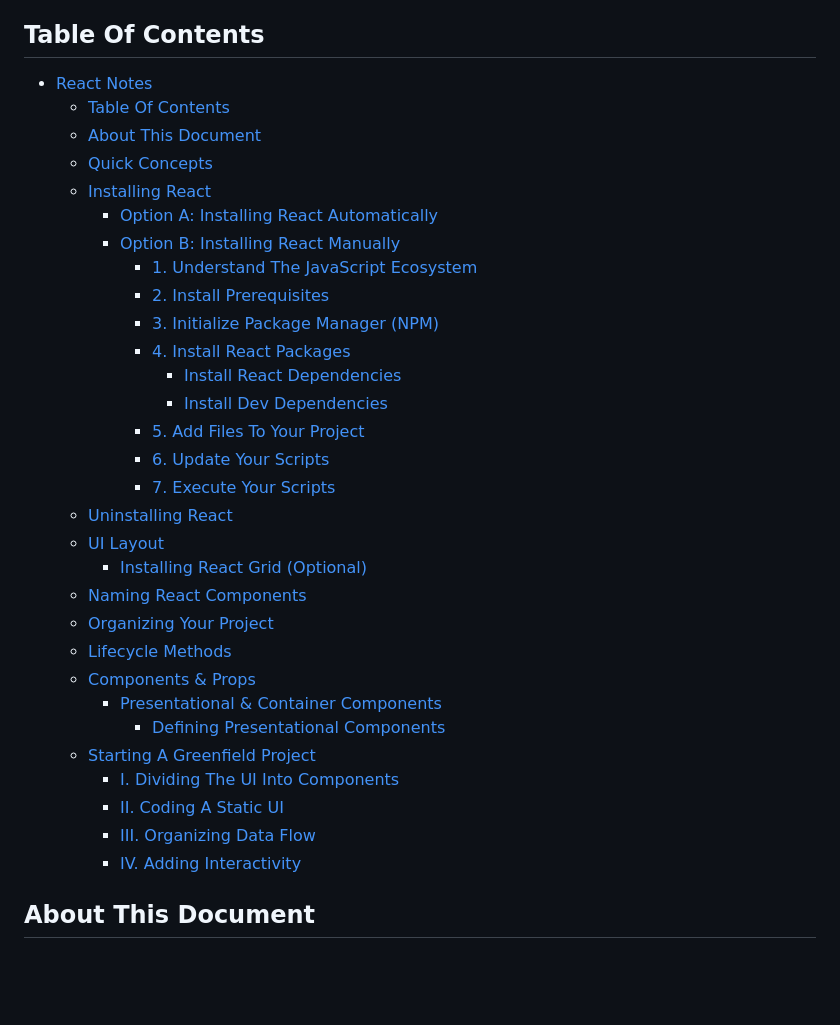
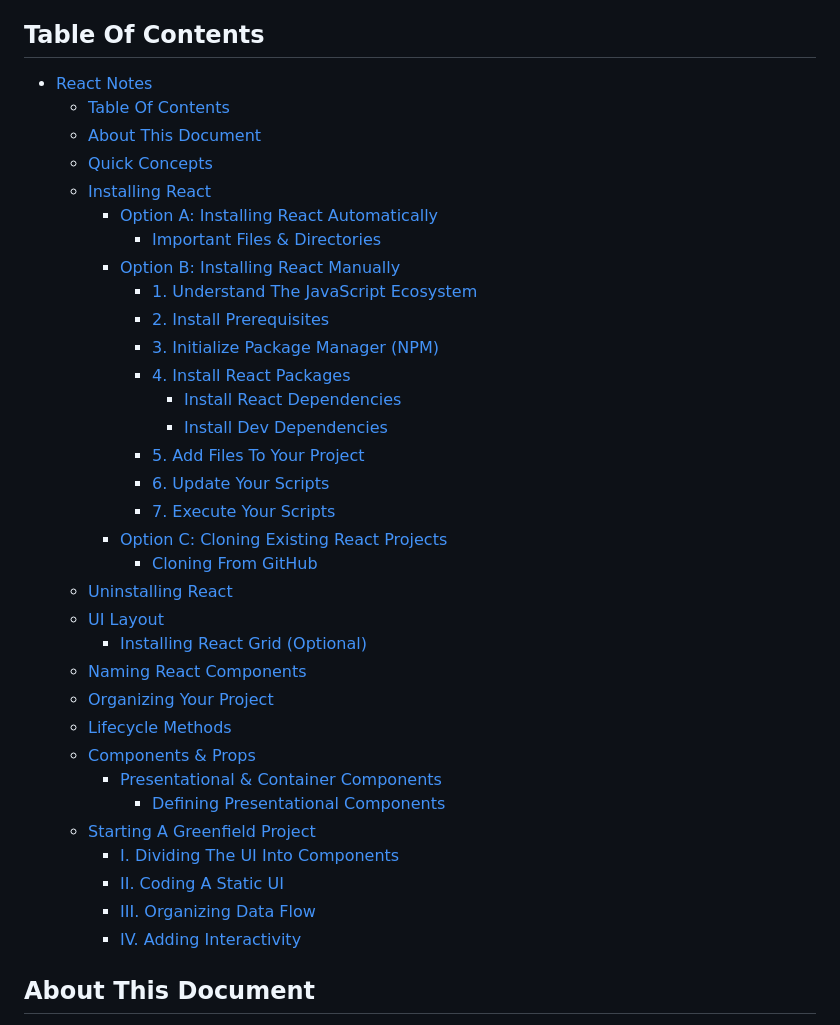
Before and after one commit to nvsmith/webdev-resources, a Markdown page: JavaScript/React/react-notes.md, the part around the change printed below. GitHub-like rendering; blank space fills up the shorter version.

```diff
--- a/JavaScript/React/react-notes.md
+++ b/JavaScript/React/react-notes.md
@@ -4,36 +4,39 @@
 
 ## Table Of Contents
 
--   [React Notes](#react-notes)
-    -   [Table Of Contents](#table-of-contents)
-    -   [About This Document](#about-this-document)
-    -   [Quick Concepts](#quick-concepts)
-    -   [Installing React](#installing-react)
-        -   [Option A: Installing React Automatically](#option-a-installing-react-automatically)
-        -   [Option B: Installing React Manually](#option-b-installing-react-manually)
-            -   [1. Understand The JavaScript Ecosystem](#1-understand-the-javascript-ecosystem)
-            -   [2. Install Prerequisites](#2-install-prerequisites)
-            -   [3. Initialize Package Manager (NPM)](#3-initialize-package-manager-npm)
-            -   [4. Install React Packages](#4-install-react-packages)
-                -   [Install React Dependencies](#install-react-dependencies)
-                -   [Install Dev Dependencies](#install-dev-dependencies)
-            -   [5. Add Files To Your Project](#5-add-files-to-your-project)
-            -   [6. Update Your Scripts](#6-update-your-scripts)
-            -   [7. Execute Your Scripts](#7-execute-your-scripts)
-    -   [Uninstalling React](#uninstalling-react)
-    -   [UI Layout](#ui-layout)
-        -   [Installing React Grid (Optional)](#installing-react-grid-optional)
-    -   [Naming React Components](#naming-react-components)
-    -   [Organizing Your Project](#organizing-your-project)
-    -   [Lifecycle Methods](#lifecycle-methods)
-    -   [Components \& Props](#components--props)
-        -   [Presentational \& Container Components](#presentational--container-components)
-            -   [Defining Presentational Components](#defining-presentational-components)
-    -   [Starting A Greenfield Project](#starting-a-greenfield-project)
-        -   [I. Dividing The UI Into Components](#i-dividing-the-ui-into-components)
-        -   [II. Coding A Static UI](#ii-coding-a-static-ui)
-        -   [III. Organizing Data Flow](#iii-organizing-data-flow)
-        -   [IV. Adding Interactivity](#iv-adding-interactivity)
+- [React Notes](#react-notes)
+  - [Table Of Contents](#table-of-contents)
+  - [About This Document](#about-this-document)
+  - [Quick Concepts](#quick-concepts)
+  - [Installing React](#installing-react)
+    - [Option A: Installing React Automatically](#option-a-installing-react-automatically)
+      - [Important Files \& Directories](#important-files--directories)
+    - [Option B: Installing React Manually](#option-b-installing-react-manually)
+      - [1. Understand The JavaScript Ecosystem](#1-understand-the-javascript-ecosystem)
+      - [2. Install Prerequisites](#2-install-prerequisites)
+      - [3. Initialize Package Manager (NPM)](#3-initialize-package-manager-npm)
+      - [4. Install React Packages](#4-install-react-packages)
+        - [Install React Dependencies](#install-react-dependencies)
+        - [Install Dev Dependencies](#install-dev-dependencies)
+      - [5. Add Files To Your Project](#5-add-files-to-your-project)
+      - [6. Update Your Scripts](#6-update-your-scripts)
+      - [7. Execute Your Scripts](#7-execute-your-scripts)
+    - [Option C: Cloning Existing React Projects](#option-c-cloning-existing-react-projects)
+      - [Cloning From GitHub](#cloning-from-github)
+  - [Uninstalling React](#uninstalling-react)
+  - [UI Layout](#ui-layout)
+    - [Installing React Grid (Optional)](#installing-react-grid-optional)
+  - [Naming React Components](#naming-react-components)
+  - [Organizing Your Project](#organizing-your-project)
+  - [Lifecycle Methods](#lifecycle-methods)
+  - [Components \& Props](#components--props)
+    - [Presentational \& Container Components](#presentational--container-components)
+      - [Defining Presentational Components](#defining-presentational-components)
+  - [Starting A Greenfield Project](#starting-a-greenfield-project)
+    - [I. Dividing The UI Into Components](#i-dividing-the-ui-into-components)
+    - [II. Coding A Static UI](#ii-coding-a-static-ui)
+    - [III. Organizing Data Flow](#iii-organizing-data-flow)
+    - [IV. Adding Interactivity](#iv-adding-interactivity)
 
 ## About This Document
 
```
Also changed, not shown: other parts of JavaScript/React/react-notes.md (+45 -4 lines), Git/git-cheatsheet.md (+29 -2 lines).
